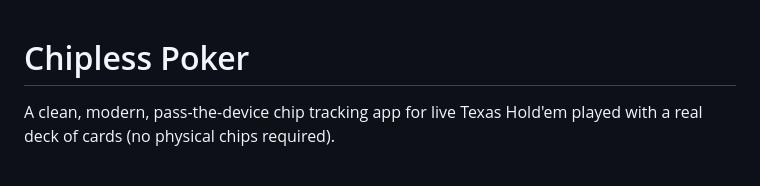
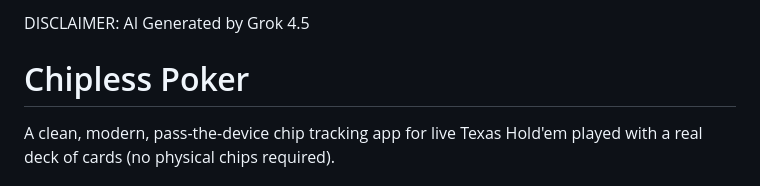
Before and after one commit to cz2r/chiplesspoker, a Markdown page: README.md, the part around the change. Rendered like a GitHub page.

Commit message:
Add disclaimer for AI-generated content

```diff
--- a/README.md
+++ b/README.md
@@ -1,3 +1,5 @@
+DISCLAIMER: AI Generated by Grok 4.5
+
 # Chipless Poker
 
 A clean, modern, pass-the-device chip tracking app for live Texas Hold'em played with a real deck of cards (no physical chips required).
```
